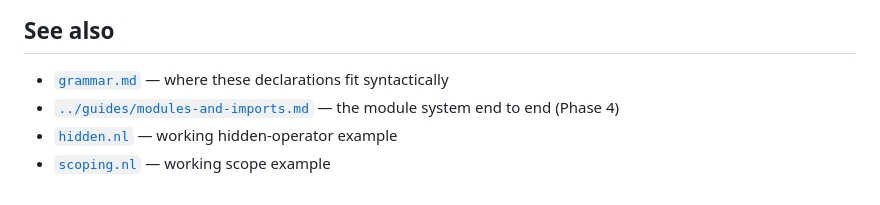
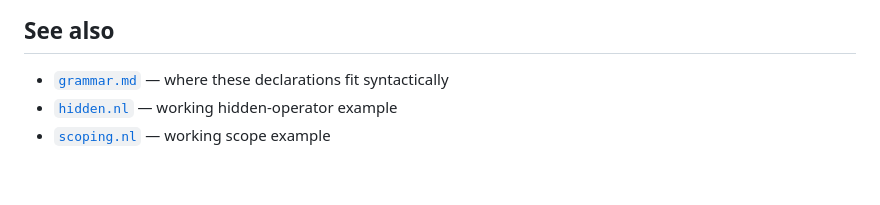
Before and after one commit to ModelingValueGroup/nelumbo, a Markdown page: docs/reference/visibility.md, the part around the change. Rendered like a GitHub page.

Commit message:
Remove outdated reference to module system in visibility.md and clean up import documentation in grammar.md

```diff
--- a/docs/reference/visibility.md
+++ b/docs/reference/visibility.md
@@ -127,6 +127,5 @@ Visibility modifiers apply relative to the declaration's scope. A `private` patt
 ## See also
 
 - [`grammar.md`](grammar.md) — where these declarations fit syntactically
-- [`../guides/modules-and-imports.md`](../guides/modules-and-imports.md) — the module system end to end (Phase 4)
 - [`hidden.nl`](../../src/main/resources/org/modelingvalue/nelumbo/examples/hidden.nl) — working hidden-operator example
 - [`scoping.nl`](../../src/main/resources/org/modelingvalue/nelumbo/examples/scoping.nl) — working scope example
```
Also changed, not shown: docs/reference/grammar.md (+1 -1 lines).
